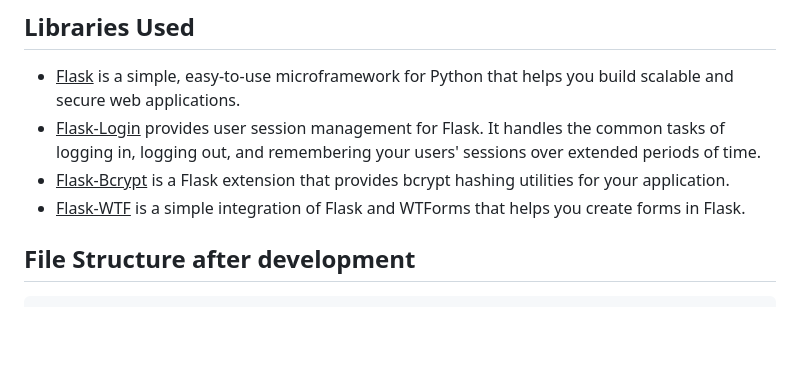
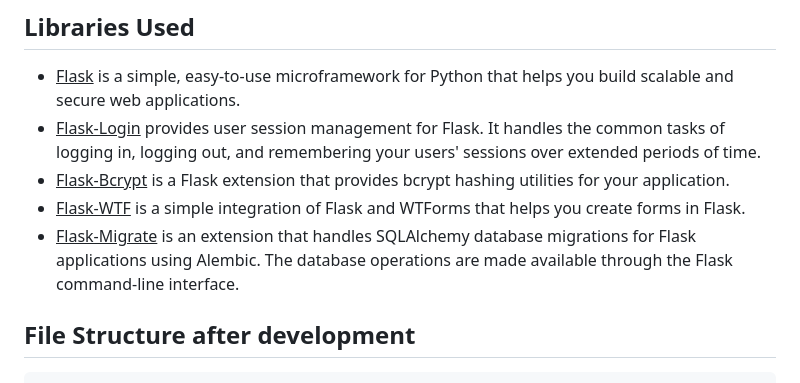
Before and after one commit to aniru-dh21/Two-Factor-Authentication-Flask, a Markdown page: README.md, the part around the change. Rendered like a GitHub page; blank space fills up the shorter version.

```diff
--- a/README.md
+++ b/README.md
@@ -19,6 +19,7 @@ This seamless back-and-forth between passwords, authenticator apps, and unique c
 - <ins>Flask-Login</ins> provides user session management for Flask. It handles the common tasks of logging in, logging out, and remembering your users' sessions over extended periods of time.
 - <ins>Flask-Bcrypt</ins> is a Flask extension that provides bcrypt hashing utilities for your application.
 - <ins>Flask-WTF</ins> is a simple integration of Flask and WTForms that helps you create forms in Flask.
+- <ins>Flask-Migrate</ins> is an extension that handles SQLAlchemy database migrations for Flask applications using Alembic. The database operations are made available through the Flask command-line interface.
 
 ## File Structure after development
 
```
